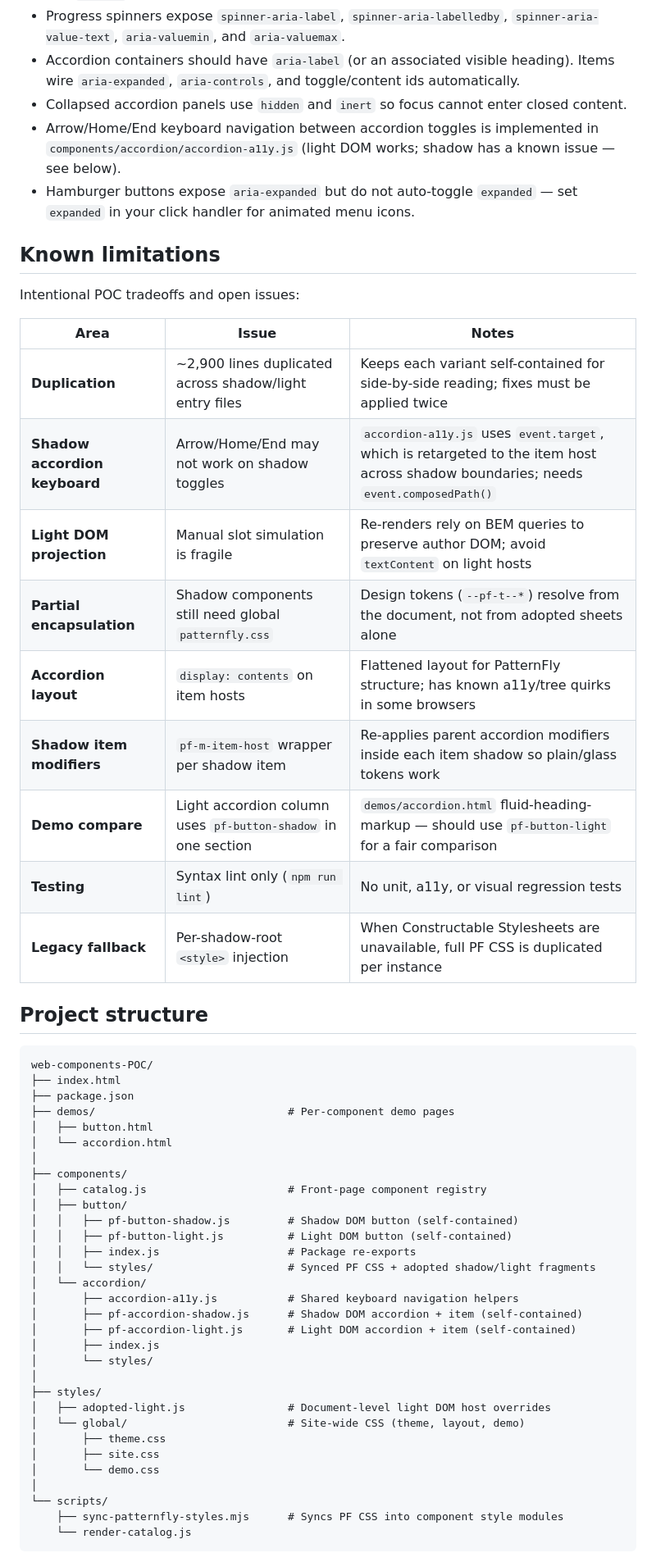
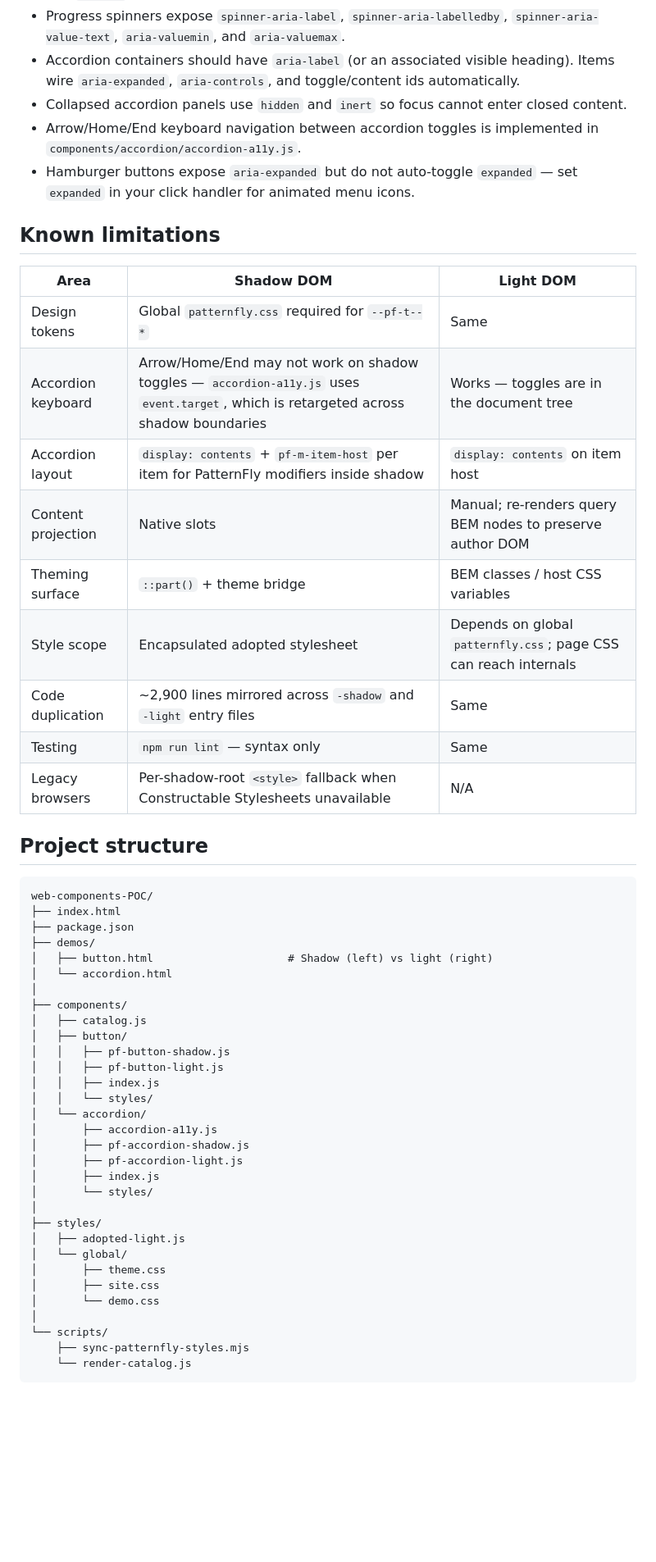
Before and after one commit to ArathyKumar/web-components-POC, a Markdown page: README.md, the part around one of its changes. Shown at 82% size. Rendered like a GitHub page; blank space fills up the shorter version.

Commit message:
chore: updated readme

````diff
--- a/README.md
+++ b/README.md
@@ -337,24 +343,22 @@ See `demos/accordion.html` for side-by-side shadow and light examples.
 - Progress spinners expose `spinner-aria-label`, `spinner-aria-labelledby`, `spinner-aria-value-text`, `aria-valuemin`, and `aria-valuemax`.
 - Accordion containers should have `aria-label` (or an associated visible heading). Items wire `aria-expanded`, `aria-controls`, and toggle/content ids automatically.
 - Collapsed accordion panels use `hidden` and `inert` so focus cannot enter closed content.
-- Arrow/Home/End keyboard navigation between accordion toggles is implemented in `components/accordion/accordion-a11y.js` (light DOM works; shadow has a known issue — see below).
+- Arrow/Home/End keyboard navigation between accordion toggles is implemented in `components/accordion/accordion-a11y.js`.
 - Hamburger buttons expose `aria-expanded` but do not auto-toggle `expanded` — set `expanded` in your click handler for animated menu icons.
 
 ## Known limitations
 
-Intentional POC tradeoffs and open issues:
-
-| Area | Issue | Notes |
-|------|-------|-------|
-| **Duplication** | ~2,900 lines duplicated across shadow/light entry files | Keeps each variant self-contained for side-by-side reading; fixes must be applied twice |
-| **Shadow accordion keyboard** | Arrow/Home/End may not work on shadow toggles | `accordion-a11y.js` uses `event.target`, which is retargeted to the item host across shadow boundaries; needs `event.composedPath()` |
-| **Light DOM projection** | Manual slot simulation is fragile | Re-renders rely on BEM queries to preserve author DOM; avoid `textContent` on light hosts |
-| **Partial encapsulation** | Shadow components still need global `patternfly.css` | Design tokens (`--pf-t--*`) resolve from the document, not from adopted sheets alone |
-| **Accordion layout** | `display: contents` on item hosts | Flattened layout for PatternFly structure; has known a11y/tree quirks in some browsers |
-| **Shadow item modifiers** | `pf-m-item-host` wrapper per shadow item | Re-applies parent accordion modifiers inside each item shadow so plain/glass tokens work |
-| **Demo compare** | Light accordion column uses `pf-button-shadow` in one section | `demos/accordion.html` fluid-heading-markup — should use `pf-button-light` for a fair comparison |
-| **Testing** | Syntax lint only (`npm run lint`) | No unit, a11y, or visual regression tests |
-| **Legacy fallback** | Per-shadow-root `<style>` injection | When Constructable Stylesheets are unavailable, full PF CSS is duplicated per instance |
+| Area | Shadow DOM | Light DOM |
+|------|------------|-----------|
+| Design tokens | Global `patternfly.css` required for `--pf-t--*` | Same |
+| Accordion keyboard | Arrow/Home/End may not work on shadow toggles — `accordion-a11y.js` uses `event.target`, which is retargeted across shadow boundaries | Works — toggles are in the document tree |
+| Accordion layout | `display: contents` + `pf-m-item-host` per item for PatternFly modifiers inside shadow | `display: contents` on item host |
+| Content projection | Native slots | Manual; re-renders query BEM nodes to preserve author DOM |
+| Theming surface | `::part()` + theme bridge | BEM classes / host CSS variables |
+| Style scope | Encapsulated adopted stylesheet | Depends on global `patternfly.css`; page CSS can reach internals |
+| Code duplication | ~2,900 lines mirrored across `-shadow` and `-light` entry files | Same |
+| Testing | `npm run lint` — syntax only | Same |
+| Legacy browsers | Per-shadow-root `<style>` fallback when Constructable Stylesheets unavailable | N/A |
 
 ## Project structure
 
@@ -362,33 +366,33 @@ Intentional POC tradeoffs and open issues:
 web-components-POC/
 ├── index.html
 ├── package.json
-├── demos/                              # Per-component demo pages
-│   ├── button.html
+├── demos/
+│   ├── button.html                     # Shadow (left) vs light (right)
 │   └── accordion.html
 │
 ├── components/
-│   ├── catalog.js                      # Front-page component registry
+│   ├── catalog.js
 │   ├── button/
-│   │   ├── pf-button-shadow.js         # Shadow DOM button (self-contained)
-│   │   ├── pf-button-light.js          # Light DOM button (self-contained)
-│   │   ├── index.js                    # Package re-exports
-│   │   └── styles/                     # Synced PF CSS + adopted shadow/light fragments
+│   │   ├── pf-button-shadow.js
+│   │   ├── pf-button-light.js
+│   │   ├── index.js
+│   │   └── styles/
 │   └── accordion/
-│       ├── accordion-a11y.js           # Shared keyboard navigation helpers
-│       ├── pf-accordion-shadow.js      # Shadow DOM accordion + item (self-contained)
-│       ├── pf-accordion-light.js       # Light DOM accordion + item (self-contained)
+│       ├── accordion-a11y.js
+│       ├── pf-accordion-shadow.js
+│       ├── pf-accordion-light.js
 │       ├── index.js
 │       └── styles/
 │
 ├── styles/
-│   ├── adopted-light.js                # Document-level light DOM host overrides
-│   └── global/                         # Site-wide CSS (theme, layout, demo)
+│   ├── adopted-light.js
+│   └── global/
 │       ├── theme.css
 │       ├── site.css
 │       └── demo.css
 │
 └── scripts/
-    ├── sync-patternfly-styles.mjs      # Syncs PF CSS into component style modules
+    ├── sync-patternfly-styles.mjs
     └── render-catalog.js
 ```
 
````
Also changed, not shown: other parts of README.md (+101 -95 lines).
